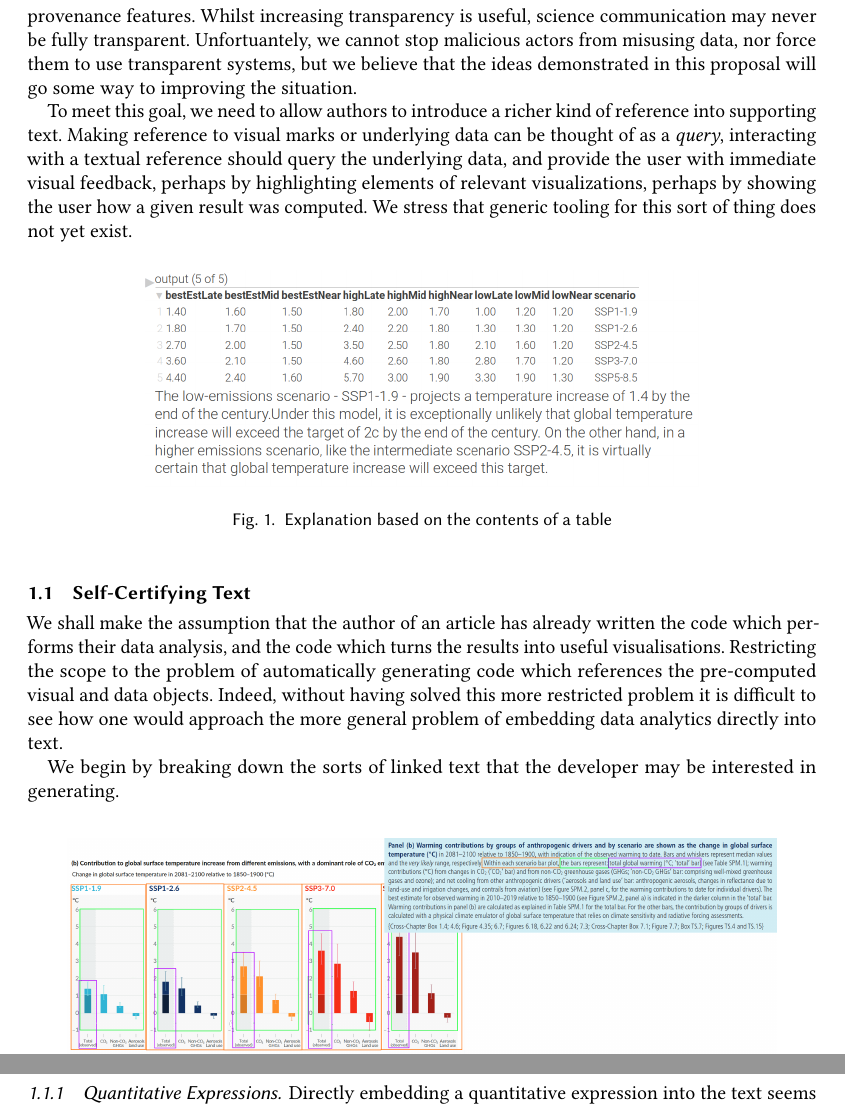
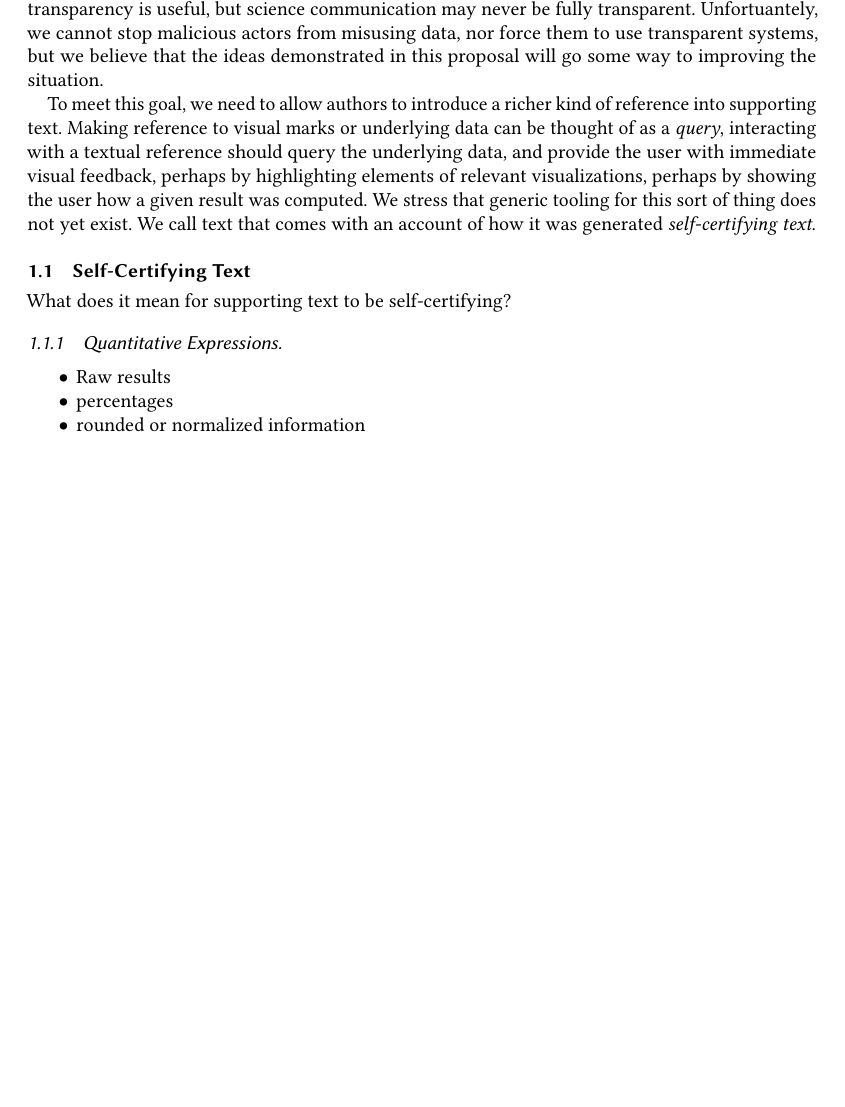
Before and after one commit to explorable-viz/transparent-text, a LaTeX paper (paper.tex, which reads sec/introduction.tex): two parts of pages 2 and 3 of 7 before the commit and part of page 2 of 6 after it, the two joined at a grey line, cut so that both start at the same text, the shorter picture padded with empty space. Compiled offline with pdfLaTeX; a LaTeX package or settings file that is missing is left out.

Commit message:
Reduced excessive text in intro, fixed scope example to be more readable

```diff
--- a/sec/introduction.tex
+++ b/sec/introduction.tex
@@ -41,10 +47,9 @@ should not be considered a binary quantity. Instead it is helpful to think of it
 
 A traditional computer program is often less transparent than one presented as a notebook,
 similarly, a paper that does not come with an artifact is less transparent than if the artifact
-was included. A programming language without data provenance is less transparent than one with
-provenance features. Whilst increasing transparency is useful, science communication may never
-be fully transparent. Unfortuantely, we cannot stop malicious
-actors from misusing data, nor force them to use transparent
+was included. A programming language with data provenance is more transparent than one without.
+Increasing transparency is useful, but science communication may never be fully transparent.
+Unfortuantely, we cannot stop malicious actors from misusing data, nor force them to use transparent
 systems, but we believe that the ideas demonstrated in this proposal will go some way
 to improving the situation.
 
@@ -53,12 +58,7 @@ text. Making reference to visual marks or underlying data can be thought of as a
 interacting with a textual reference should query the underlying data, and provide the user with immediate
 visual feedback, perhaps by highlighting elements of relevant visualizations, perhaps by showing the user
 how a given result was computed. We stress that generic tooling for this sort of thing does not yet exist.
-
-\begin{figure}[h]
-   \includegraphics[width=0.7\textwidth]{fig/ipcc-table-explanation.png}
-   \caption{Explanation based on the contents of a table}
-   \label{fig:table-explanation}
-\end{figure}
+We call text that comes with an account of how it was generated \emph{self-certifying text}.
 
 \begin{figure}
    \includegraphics[width=0.9\textwidth]{fig/ipcc-visual-elements.png}
@@ -67,11 +67,3 @@ how a given result was computed. We stress that generic tooling for this sort of
 \end{figure}
 
 \subsection{Self-Certifying Text}
-We shall make the assumption that the author of an article has already written the code which performs
-their data analysis, and the code which turns the results into useful visualisations. Restricting the scope to the problem of
-automatically generating code which references the pre-computed visual and data objects.
-Indeed, without having solved this more restricted problem it is difficult to see how one would approach
-the more general problem of embedding data analytics directly into text.
-
-We begin by breaking down the sorts of linked text that the developer may
-be interested in generating.
@@ -82,5 +70,8 @@ be interested in generating.
-   \label{fig:linked-text-types}
-\end{figure}
+What does it mean for supporting text to be self-certifying?
 
 \subsubsection{Quantitative Expressions}
-Directly embedding a quantitative expression into the text seems to be the simplest
+\begin{itemize}
+   \item Raw results
+   \item percentages
+   \item rounded or normalized information
+\end{itemize}
```
Also changed, not shown: fig/ipcc-visual-elements.png, sec/introduction.tex (72 more changed lines), 1 other file.
